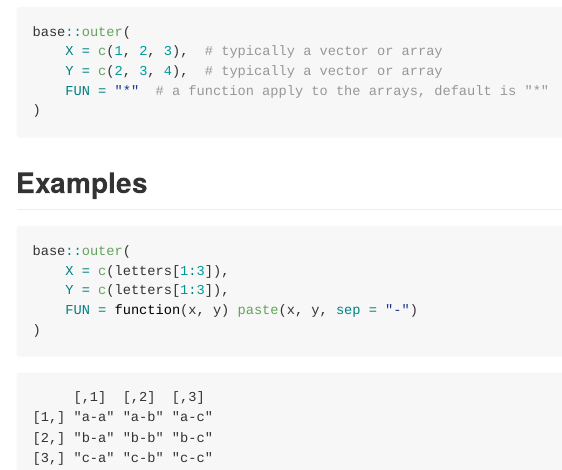
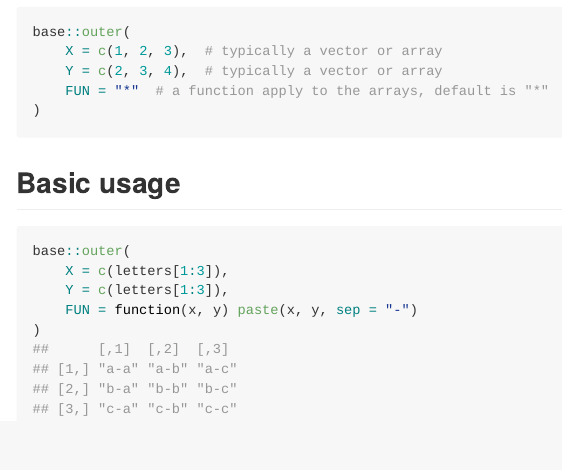
Before and after one commit to P10911004-NPUST/learn-r, a Quarto document (r-command/base-outer/base-outer.qmd): the page in a window 1100 px wide, from 380 px down. The pictures show the output file r-command/base-outer/base-outer.md that the author committed with the source, drawn offline in the style of GitHub.

Commit message:
modified base::outer()

````diff
--- a/r-command/base-outer/base-outer.qmd
+++ b/r-command/base-outer/base-outer.qmd
@@ -6,7 +6,7 @@ execute:
   include: false
   echo: false
 editor_options:
-  chunk_output_type: console
+  chunk_output_type: inline
 ---
 
 ## Description
@@ -42,8 +40,8 @@ base::outer(
 )
 ```
 
-## Examples
-```{r, echo=TRUE, include=TRUE}
+## Basic usage
+```{r, echo=TRUE, include=TRUE, collapse=TRUE}
 base::outer(
     X = c(letters[1:3]),
     Y = c(letters[1:3]),
````
Also changed, not shown: r-command/base-outer/base-outer.md, r-command/base-outer/base-outer.qmd (2 more changed lines).
